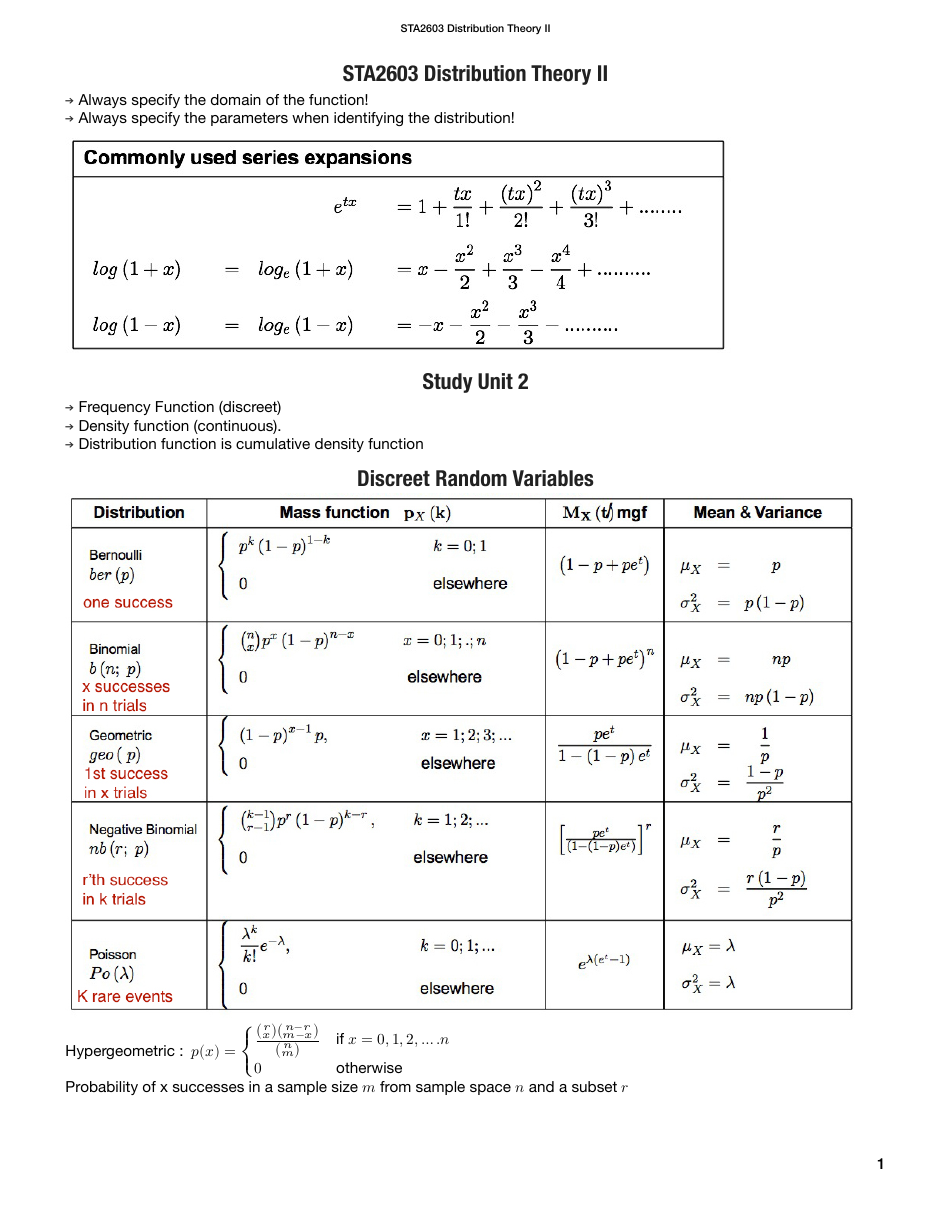
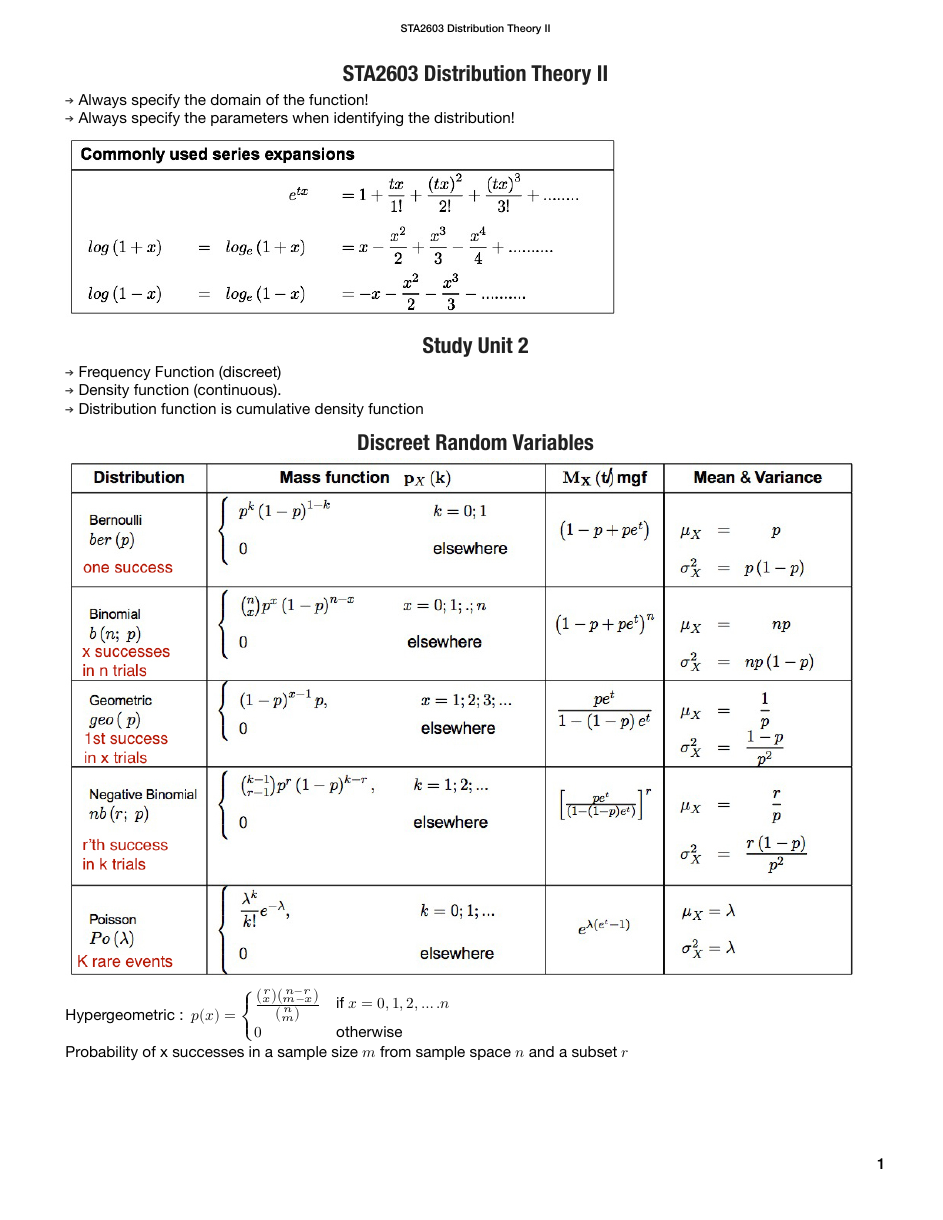
Before and after one commit to PecuniaryFish/STA2603-Study-Notes, a LaTeX problem sheet (sta2603notes.tex): page 1 of 11. The pictures show the PDF file sta2603notes.pdf that the author committed with the source.

Commit message:
quick save

```diff
--- a/sta2603notes.tex
+++ b/sta2603notes.tex
@@ -11,7 +11,7 @@
 \ra Always specify the domain of the function!
 \ra Always specify the parameters when identifying the distribution!
 \vspace{6pt}
-\includegraphics[scale=0.6]{./img/expan.jpg}
+\includegraphics[scale=0.5]{./img/expan.jpg}
 
 %%%%%%%%%%%%%%%%%%%%%%%%%%%%%%%%%%%%%%%
 \h{Study Unit 2}
```
Also changed, not shown: sta2603notes.pdf.
